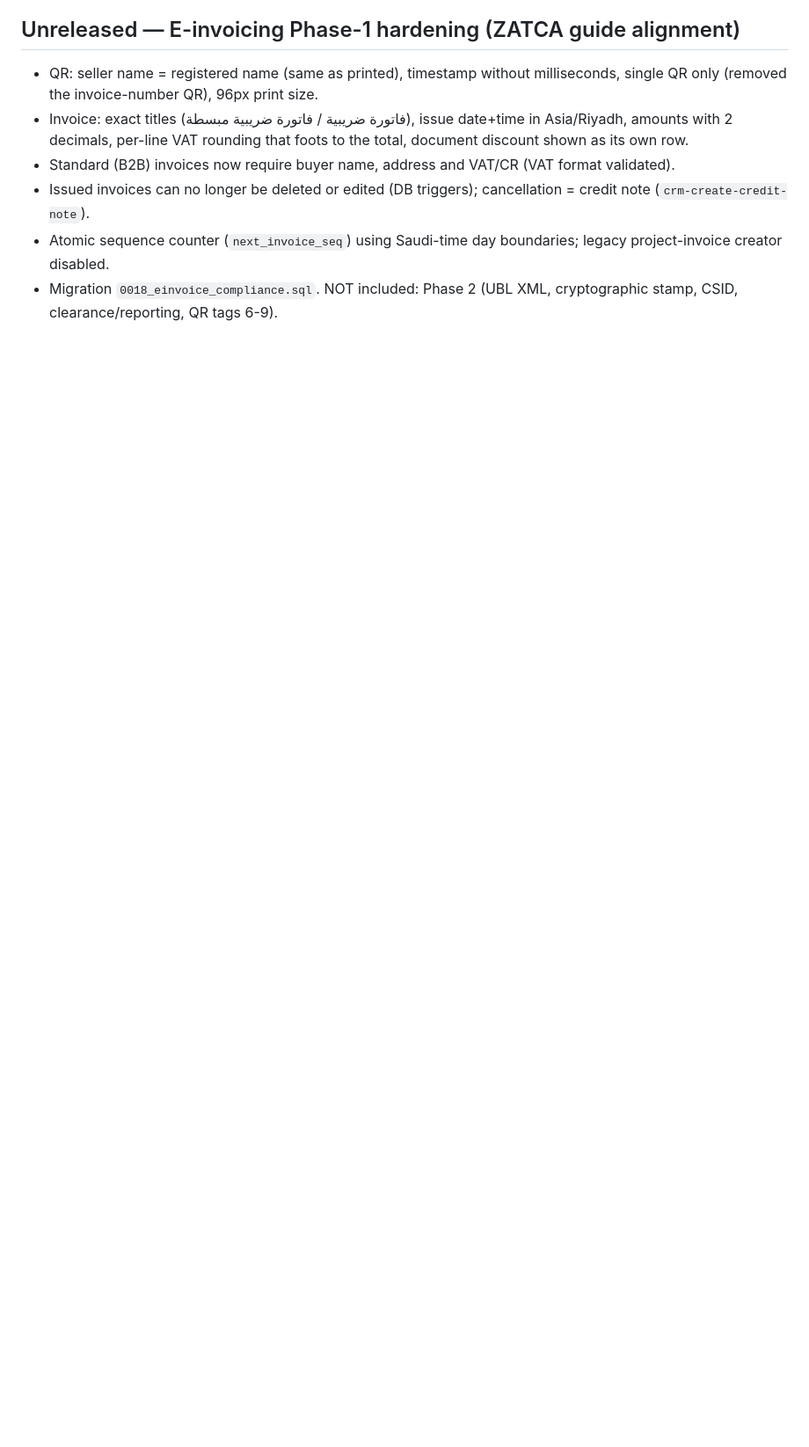
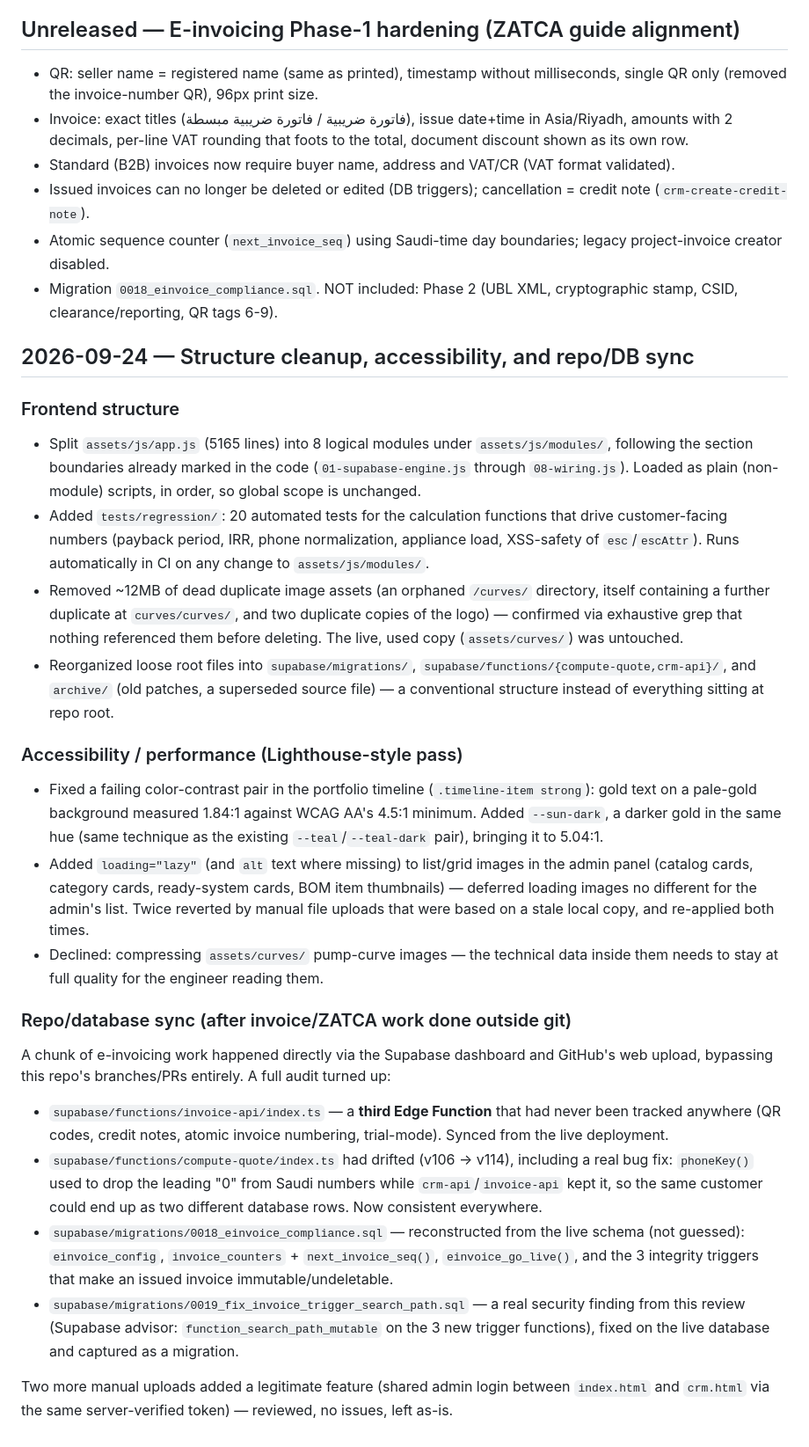
Before and after one commit to alhussieni/HoloulEnergyKSA-QL, a Markdown page: CHANGELOG.md, the part around the change. Shown at 88% size. GitHub-like rendering; blank space fills up the shorter version.

Commit message:
docs: update CHANGELOG
Co-authored-by: backup-bot <actions@users.noreply.github.com>

```diff
--- a/CHANGELOG.md
+++ b/CHANGELOG.md
@@ -51,3 +51,63 @@
 - Issued invoices can no longer be deleted or edited (DB triggers); cancellation = credit note (`crm-create-credit-note`).
 - Atomic sequence counter (`next_invoice_seq`) using Saudi-time day boundaries; legacy project-invoice creator disabled.
 - Migration `0018_einvoice_compliance.sql`. NOT included: Phase 2 (UBL XML, cryptographic stamp, CSID, clearance/reporting, QR tags 6-9).
+
+## 2026-09-24 — Structure cleanup, accessibility, and repo/DB sync
+
+### Frontend structure
+- Split `assets/js/app.js` (5165 lines) into 8 logical modules under
+  `assets/js/modules/`, following the section boundaries already marked in
+  the code (`01-supabase-engine.js` through `08-wiring.js`). Loaded as plain
+  (non-module) scripts, in order, so global scope is unchanged.
+- Added `tests/regression/`: 20 automated tests for the calculation
+  functions that drive customer-facing numbers (payback period, IRR, phone
+  normalization, appliance load, XSS-safety of `esc`/`escAttr`). Runs
+  automatically in CI on any change to `assets/js/modules/`.
+- Removed ~12MB of dead duplicate image assets (an orphaned `/curves/`
+  directory, itself containing a further duplicate at `curves/curves/`, and
+  two duplicate copies of the logo) — confirmed via exhaustive grep that
+  nothing referenced them before deleting. The live, used copy
+  (`assets/curves/`) was untouched.
+- Reorganized loose root files into `supabase/migrations/`,
+  `supabase/functions/{compute-quote,crm-api}/`, and `archive/` (old
+  patches, a superseded source file) — a conventional structure instead of
+  everything sitting at repo root.
+
+### Accessibility / performance (Lighthouse-style pass)
+- Fixed a failing color-contrast pair in the portfolio timeline
+  (`.timeline-item strong`): gold text on a pale-gold background measured
+  1.84:1 against WCAG AA's 4.5:1 minimum. Added `--sun-dark`, a darker gold
+  in the same hue (same technique as the existing `--teal`/`--teal-dark`
+  pair), bringing it to 5.04:1.
+- Added `loading="lazy"` (and `alt` text where missing) to list/grid images
+  in the admin panel (catalog cards, category cards, ready-system cards,
+  BOM item thumbnails) — deferred loading images no different for the
+  admin's list. Twice reverted by manual file uploads that were based on a
+  stale local copy, and re-applied both times.
+- Declined: compressing `assets/curves/` pump-curve images — the technical
+  data inside them needs to stay at full quality for the engineer reading
+  them.
+
+### Repo/database sync (after invoice/ZATCA work done outside git)
+A chunk of e-invoicing work happened directly via the Supabase dashboard
+and GitHub's web upload, bypassing this repo's branches/PRs entirely. A
+full audit turned up:
+- `supabase/functions/invoice-api/index.ts` — a **third Edge Function**
+  that had never been tracked anywhere (QR codes, credit notes, atomic
+  invoice numbering, trial-mode). Synced from the live deployment.
+- `supabase/functions/compute-quote/index.ts` had drifted (v106 → v114),
+  including a real bug fix: `phoneKey()` used to drop the leading "0" from
+  Saudi numbers while `crm-api`/`invoice-api` kept it, so the same customer
+  could end up as two different database rows. Now consistent everywhere.
+- `supabase/migrations/0018_einvoice_compliance.sql` — reconstructed from
+  the live schema (not guessed): `einvoice_config`, `invoice_counters` +
+  `next_invoice_seq()`, `einvoice_go_live()`, and the 3 integrity triggers
+  that make an issued invoice immutable/undeletable.
+- `supabase/migrations/0019_fix_invoice_trigger_search_path.sql` — a real
+  security finding from this review (Supabase advisor:
+  `function_search_path_mutable` on the 3 new trigger functions), fixed on
+  the live database and captured as a migration.
+
+Two more manual uploads added a legitimate feature (shared admin login
+between `index.html` and `crm.html` via the same server-verified token) —
+reviewed, no issues, left as-is.
```
